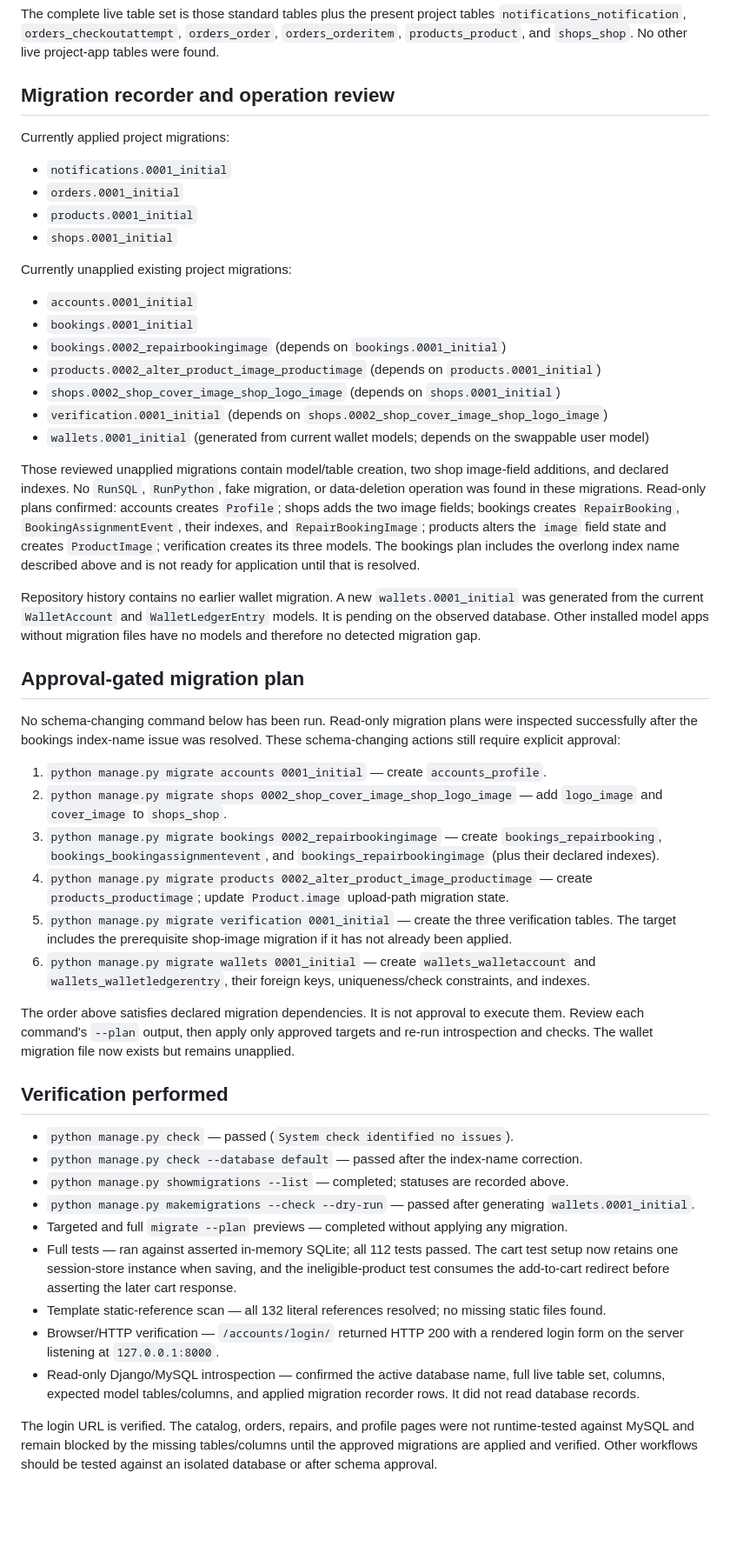
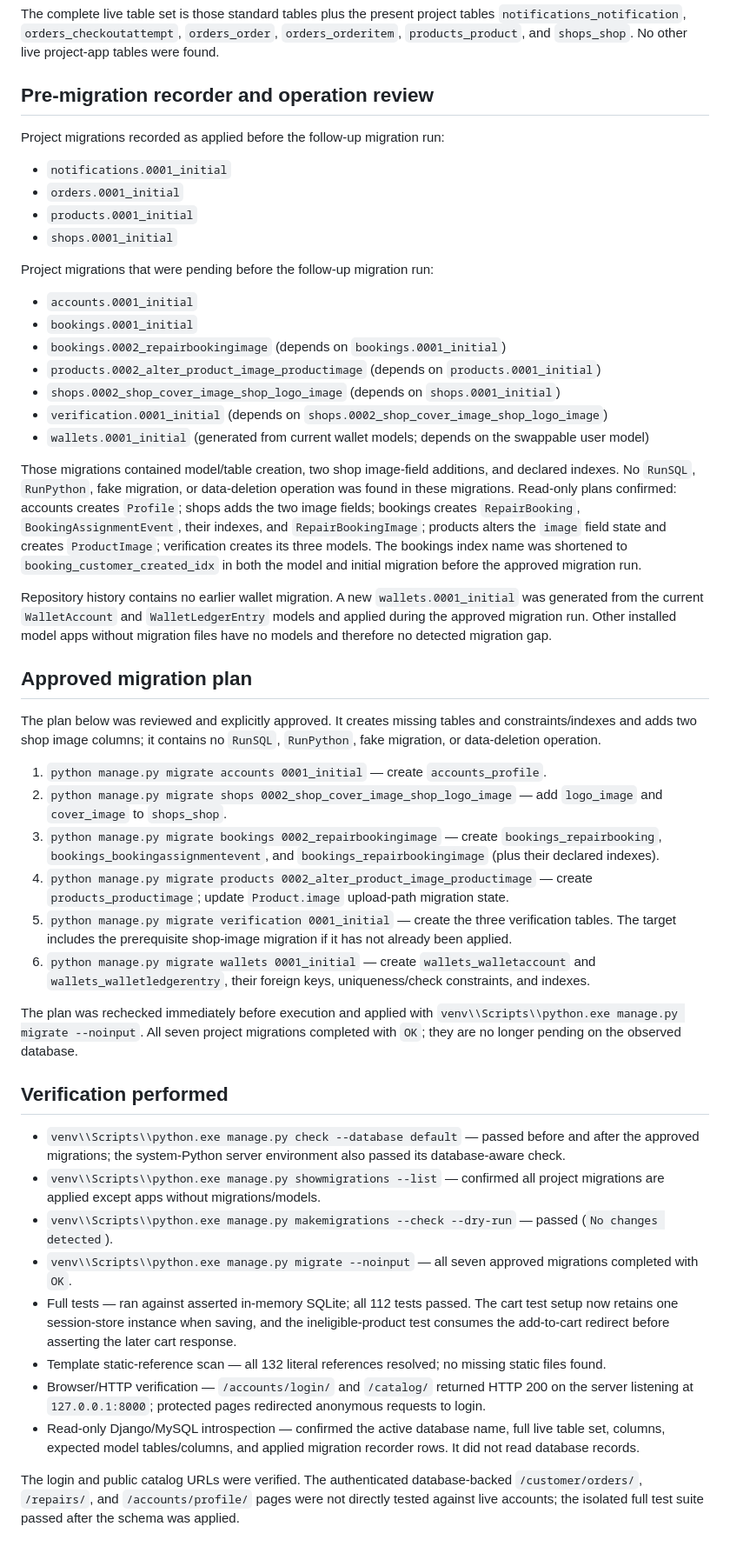
Before and after one commit to hanter2926/beni, a Markdown page: beni/BENI_DATABASE_AUDIT.md, the part around one of its changes. Shown at 87% size. GitHub-like rendering; blank space fills up the shorter version.

Commit message:
DATABASE

```diff
--- a/beni/BENI_DATABASE_AUDIT.md
+++ b/beni/BENI_DATABASE_AUDIT.md
@@ -104,16 +125,16 @@ tables `notifications_notification`, `orders_checkoutattempt`, `orders_order`,
 `orders_orderitem`, `products_product`, and `shops_shop`. No other live
 project-app tables were found.
 
-## Migration recorder and operation review
+## Pre-migration recorder and operation review
 
-Currently applied project migrations:
+Project migrations recorded as applied before the follow-up migration run:
 
 - `notifications.0001_initial`
 - `orders.0001_initial`
 - `products.0001_initial`
 - `shops.0001_initial`
 
-Currently unapplied existing project migrations:
+Project migrations that were pending before the follow-up migration run:
 
 - `accounts.0001_initial`
 - `bookings.0001_initial`
@@ -123,27 +144,27 @@ Currently unapplied existing project migrations:
 - `verification.0001_initial` (depends on `shops.0002_shop_cover_image_shop_logo_image`)
 - `wallets.0001_initial` (generated from current wallet models; depends on the swappable user model)
 
-Those reviewed unapplied migrations contain model/table creation, two shop
-image-field additions, and declared indexes. No `RunSQL`, `RunPython`, fake
+Those migrations contained model/table creation, two shop image-field
+additions, and declared indexes. No `RunSQL`, `RunPython`, fake
 migration, or data-deletion operation was found in these migrations.
 Read-only plans confirmed: accounts creates `Profile`; shops adds the two
 image fields; bookings creates `RepairBooking`, `BookingAssignmentEvent`,
 their indexes, and `RepairBookingImage`; products alters the `image` field
 state and creates `ProductImage`; verification creates its three models. The
-bookings plan includes the overlong index name described above and is not
-ready for application until that is resolved.
+bookings index name was shortened to `booking_customer_created_idx` in both
+the model and initial migration before the approved migration run.
 
 Repository history contains no earlier wallet migration. A new
 `wallets.0001_initial` was generated from the current `WalletAccount` and
-`WalletLedgerEntry` models. It is pending on the observed database. Other
+`WalletLedgerEntry` models and applied during the approved migration run. Other
 installed model apps without migration files have no models and therefore no
 detected migration gap.
 
-## Approval-gated migration plan
+## Approved migration plan
 
-No schema-changing command below has been run. Read-only migration plans were
-inspected successfully after the bookings index-name issue was resolved.
-These schema-changing actions still require explicit approval:
+The plan below was reviewed and explicitly approved. It creates missing
+tables and constraints/indexes and adds two shop image columns; it contains no
+`RunSQL`, `RunPython`, fake migration, or data-deletion operation.
 
 1. `python manage.py migrate accounts 0001_initial` — create
    `accounts_profile`.
@@ -162,36 +183,36 @@ These schema-changing actions still require explicit approval:
    `wallets_walletaccount` and `wallets_walletledgerentry`, their foreign keys,
    uniqueness/check constraints, and indexes.
 
-The order above satisfies declared migration dependencies. It is not approval
-to execute them. Review each command's `--plan` output, then apply only
-approved targets and re-run introspection and checks. The wallet migration
-file now exists but remains unapplied.
+The plan was rechecked immediately before execution and applied with
+`venv\\Scripts\\python.exe manage.py migrate --noinput`. All seven project
+migrations completed with `OK`; they are no longer pending on the observed
+database.
 
 ## Verification performed
 
-- `python manage.py check` — passed (`System check identified no issues`).
-- `python manage.py check --database default` — passed after the index-name
-  correction.
-- `python manage.py showmigrations --list` — completed; statuses are recorded
-  above.
-- `python manage.py makemigrations --check --dry-run` — passed after
-  generating `wallets.0001_initial`.
-- Targeted and full `migrate --plan` previews — completed without applying
-  any migration.
+- `venv\\Scripts\\python.exe manage.py check --database default` — passed
+  before and after the approved migrations; the system-Python server
+  environment also passed its database-aware check.
+- `venv\\Scripts\\python.exe manage.py showmigrations --list` — confirmed all
+  project migrations are applied except apps without migrations/models.
+- `venv\\Scripts\\python.exe manage.py makemigrations --check --dry-run` —
+  passed (`No changes detected`).
+- `venv\\Scripts\\python.exe manage.py migrate --noinput` — all seven
+  approved migrations completed with `OK`.
 - Full tests — ran against asserted in-memory SQLite; all 112 tests passed.
   The cart test setup now retains one session-store instance when saving, and
   the ineligible-product test consumes the add-to-cart redirect before
   asserting the later cart response.
 - Template static-reference scan — all 132 literal references resolved; no
   missing static files found.
-- Browser/HTTP verification — `/accounts/login/` returned HTTP 200 with a
-  rendered login form on the server listening at `127.0.0.1:8000`.
+- Browser/HTTP verification — `/accounts/login/` and `/catalog/` returned
+  HTTP 200 on the server listening at `127.0.0.1:8000`; protected pages
+  redirected anonymous requests to login.
 - Read-only Django/MySQL introspection — confirmed the active database name,
   full live table set, columns, expected model tables/columns, and applied
   migration recorder rows. It did not read database records.
 
-The login URL is verified. The catalog, orders, repairs, and profile pages were
-not runtime-tested against MySQL and remain blocked by the missing
-tables/columns until the approved migrations are applied and verified.
-Other workflows should be tested against an isolated database or after schema
-approval.
+The login and public catalog URLs were verified. The authenticated
+database-backed `/customer/orders/`, `/repairs/`, and `/accounts/profile/`
+pages were not directly tested against live accounts; the isolated full test
+suite passed after the schema was applied.
```
Also changed, not shown: other parts of beni/BENI_DATABASE_AUDIT.md (+34 -13 lines).
